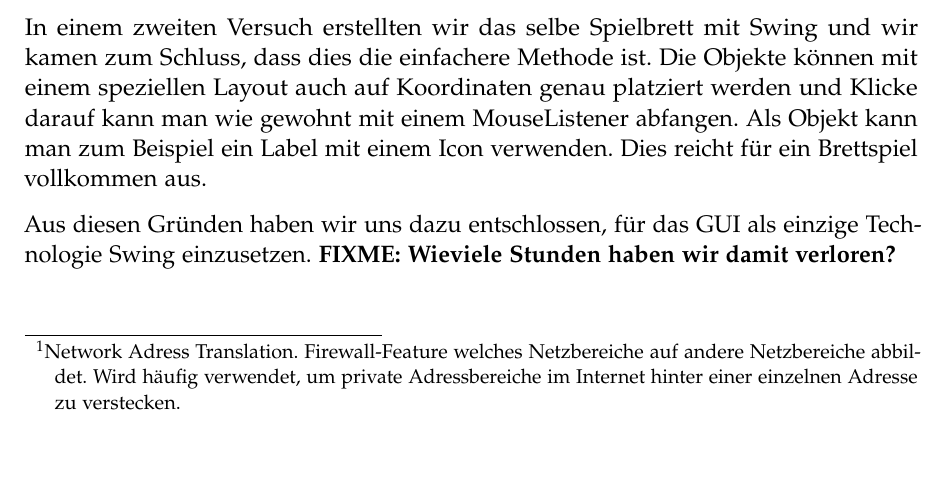
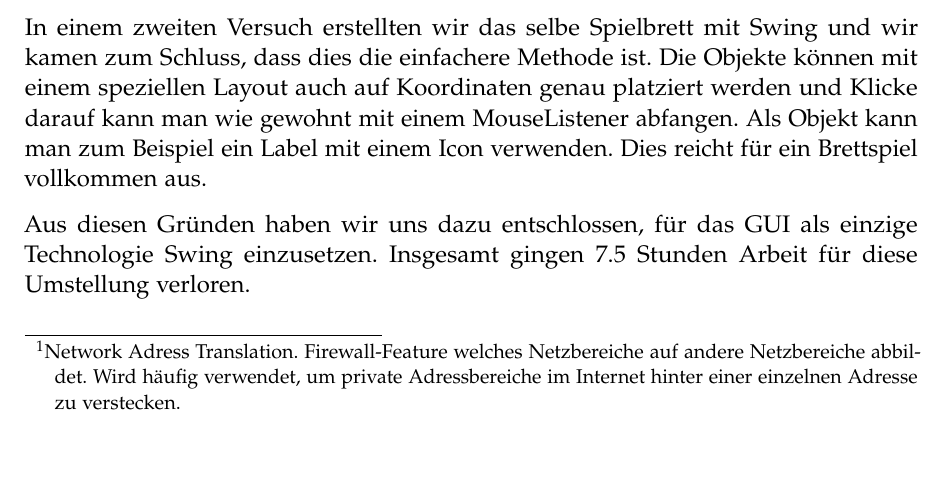
Before and after one commit to retoo/bodesuri, a LaTeX document (doc/design/design.tex): part of page 39 of 39, cut so that both start at the same text. Compiled offline with pdfLaTeX; an older LaTeX class or package is replaced by its successor.

Commit message:
- Fixme bereits gefixt...
svn path=/trunk/; revision=545

```diff
--- a/doc/design/design.tex
+++ b/doc/design/design.tex
@@ -581,7 +581,7 @@ Nachdem das CLI (Command Line Interface) erstellt war, entwarfen wir ein GUI daf
 
 In einem zweiten Versuch erstellten wir das selbe Spielbrett mit Swing und wir kamen zum Schluss, dass dies die einfachere Methode ist. Die Objekte können mit einem speziellen Layout auch auf Koordinaten genau platziert werden und Klicke darauf kann man wie gewohnt mit einem MouseListener abfangen. Als Objekt kann man zum Beispiel ein Label mit einem Icon verwenden. Dies reicht für ein Brettspiel vollkommen aus.
 
-Aus diesen Gründen haben wir uns dazu entschlossen, für das GUI als einzige Technologie Swing einzusetzen. \textbf{FIXME: Wieviele Stunden haben wir damit verloren?}
+Aus diesen Gründen haben wir uns dazu entschlossen, für das GUI als einzige Technologie Swing einzusetzen. Insgesamt gingen 7.5 Stunden Arbeit für diese Umstellung verloren.
 
 % subsection java_2d (end)
 
```
